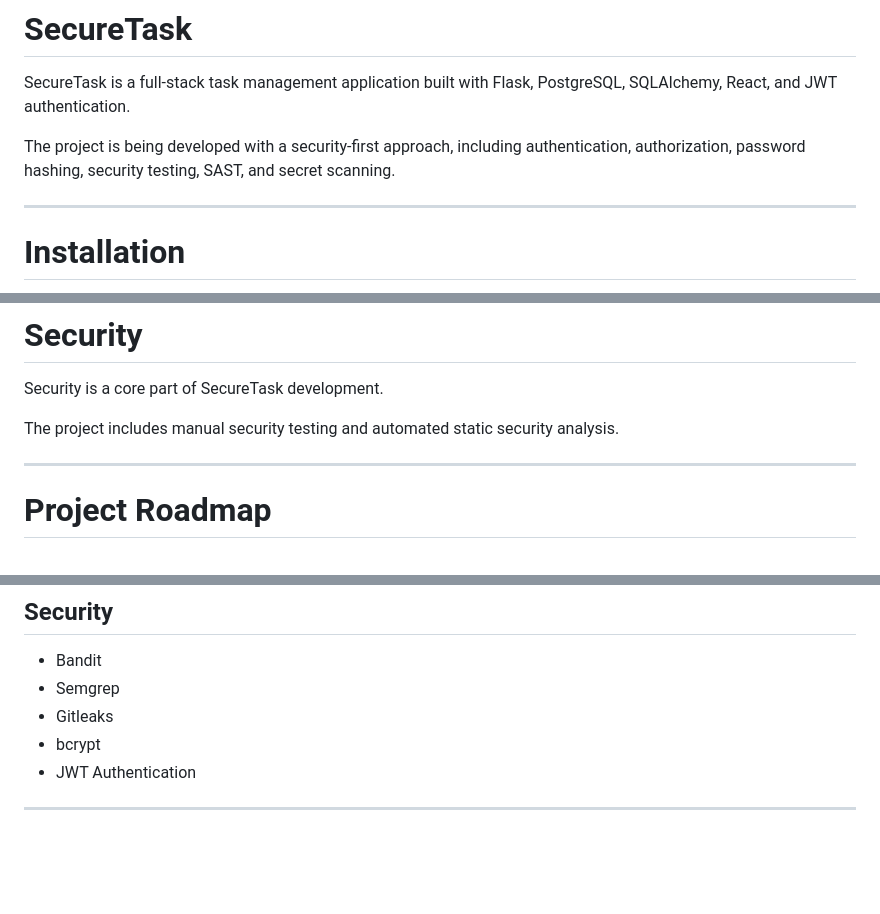
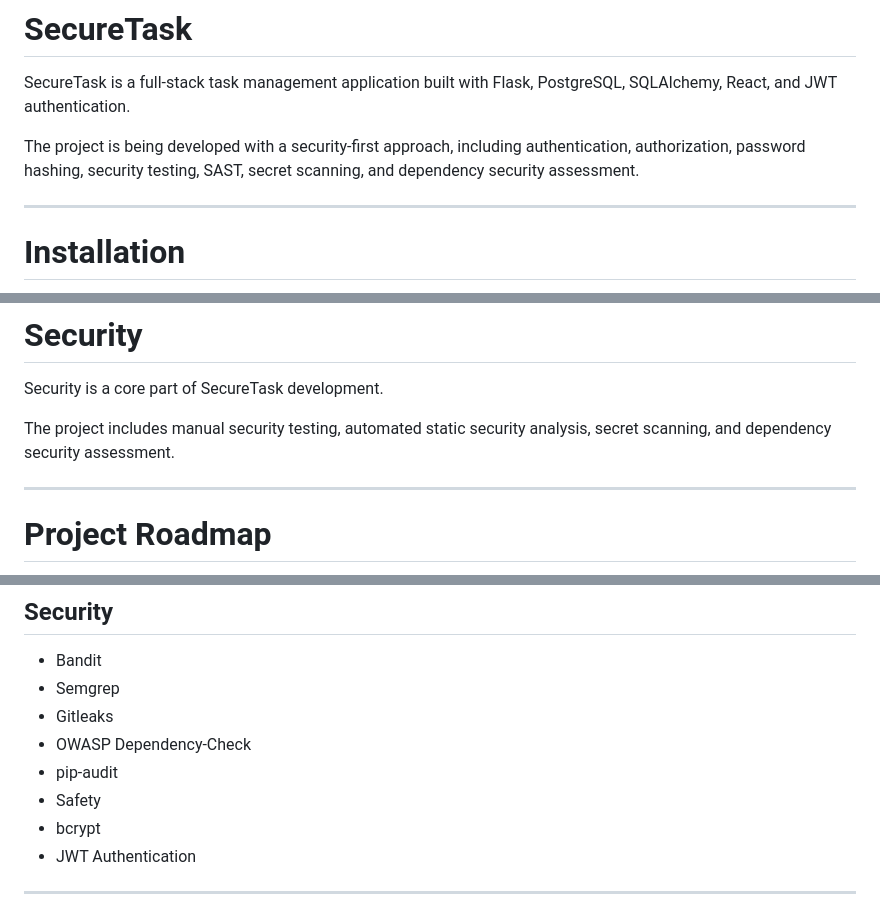
Before and after one commit to bhardwajparthirl/SecureTask, a Markdown page: README.md, 3 parts joined by grey strips. Rendered like a GitHub page; blank space fills up the shorter version.

Commit message:
docs: update readme for week 5

```diff
--- a/README.md
+++ b/README.md
@@ -2,7 +2,7 @@
 
 SecureTask is a full-stack task management application built with Flask, PostgreSQL, SQLAlchemy, React, and JWT authentication.
 
-The project is being developed with a security-first approach, including authentication, authorization, password hashing, security testing, SAST, and secret scanning.
+The project is being developed with a security-first approach, including authentication, authorization, password hashing, security testing, SAST, secret scanning, and dependency security assessment.
 
 ---
 
@@ -152,7 +152,7 @@ Returns dynamically calculated task statistics for the authenticated user.
 
 Security is a core part of SecureTask development.
 
-The project includes manual security testing and automated static security analysis.
+The project includes manual security testing, automated static security analysis, secret scanning, and dependency security assessment.
 
 ---
 
@@ -328,6 +398,9 @@ These documents contain detailed security testing evidence, findings, remediatio
 - Bandit
 - Semgrep
 - Gitleaks
+- OWASP Dependency-Check
+- pip-audit
+- Safety
 - bcrypt
 - JWT Authentication
 
```
Also changed, not shown: other parts of README.md (+71 -1 lines).
